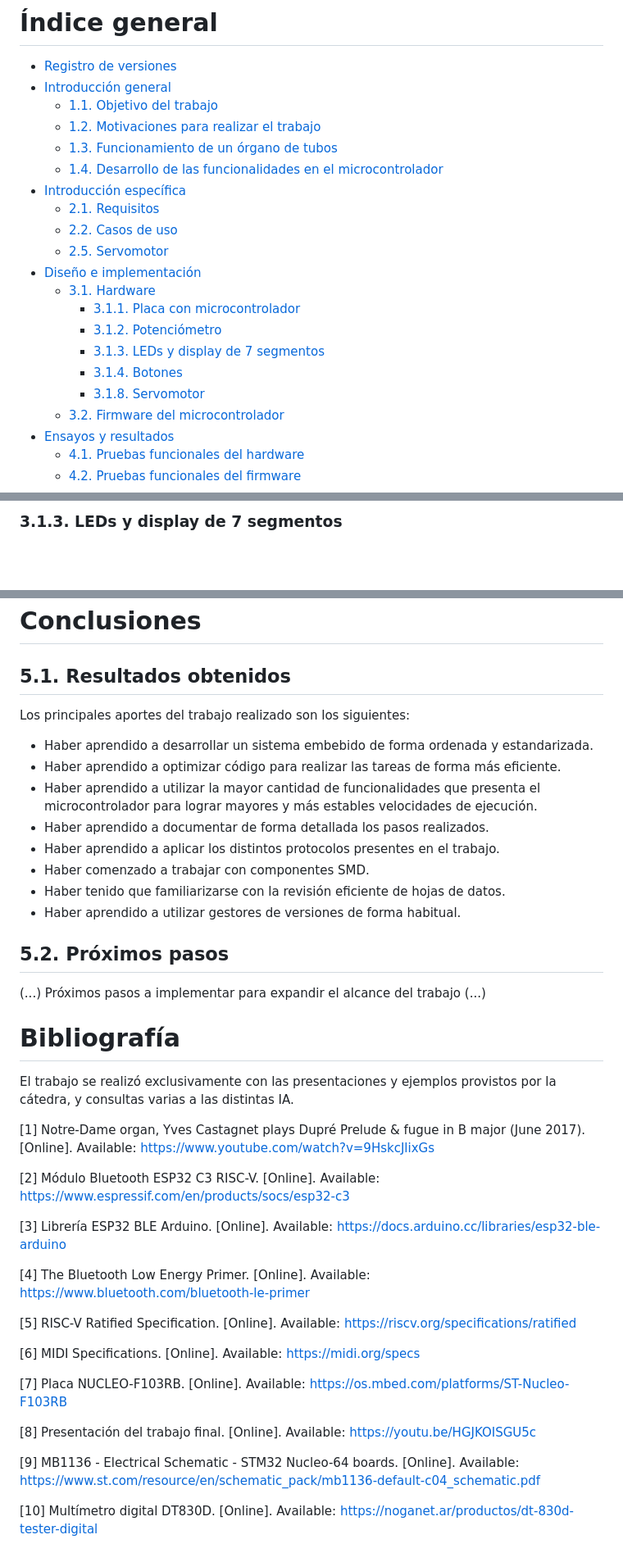
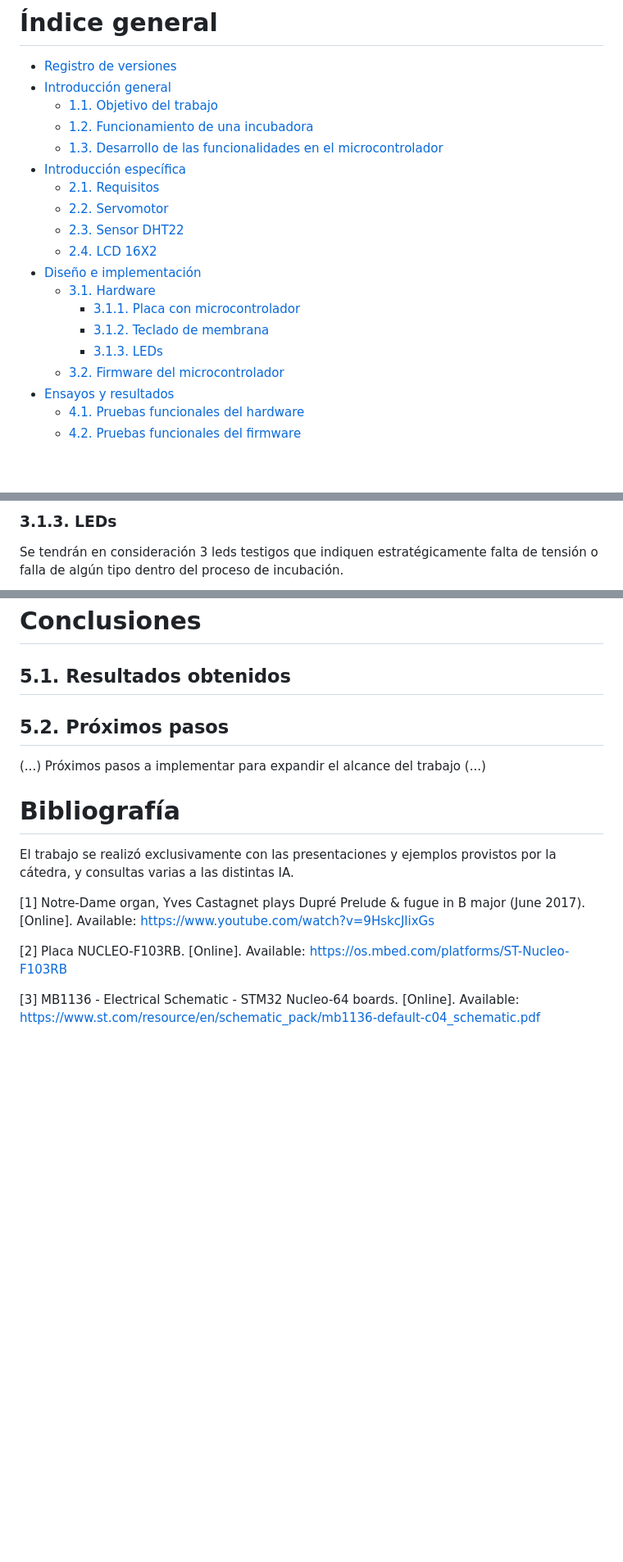
Before and after one commit to aachinelli/TDSE_INT_PF, a Markdown page: Informe_final.md, 3 parts joined by grey strips. Shown at 82% size. GitHub-like rendering; blank space fills up the shorter version.

```diff
--- a/Informe_final.md
+++ b/Informe_final.md
@@ -48,20 +48,18 @@ La idea del mismo es integrar en conjunto los conceptos vistos en la cátedra ta
 - [Registro de versiones](#registro-de-versiones)
 - [Introducción general](#introducción-general)
   - [1.1. Objetivo del trabajo](#11-objetivo-del-trabajo)
-  - [1.2. Motivaciones para realizar el trabajo](#12-motivaciones-para-realizar-el-trabajo)
-  - [1.3. Funcionamiento de un órgano de tubos](#13-funcionamiento-de-un-órgano-de-tubos)
-  - [1.4. Desarrollo de las funcionalidades en el microcontrolador](#14-desarrollo-de-las-funcionalidades-en-el-microcontrolador)
+  - [1.2. Funcionamiento de una incubadora](#13-funcionamiento-de-una-incubadora)
+  - [1.3. Desarrollo de las funcionalidades en el microcontrolador](#14-desarrollo-de-las-funcionalidades-en-el-microcontrolador)
 - [Introducción específica](#introducción-específica)
   - [2.1. Requisitos](#21-requisitos)
-  - [2.2. Casos de uso](#22-casos-de-uso)
-  - [2.5. Servomotor](#25-servomotor)
+  - [2.2. Servomotor](#25-servomotor)
+  - [2.3. Sensor DHT22](#25-sensor)
+  - [2.4. LCD 16X2](#25-lcd)
 - [Diseño e implementación](#diseño-e-implementación)
   - [3.1. Hardware](#31-hardware)
     - [3.1.1. Placa con microcontrolador](#311-placa-con-microcontrolador)
-    - [3.1.2. Potenciómetro](#312-potenciómetro)
-    - [3.1.3. LEDs y display de 7 segmentos](#313-leds-y-display-de-7-segmentos)
-    - [3.1.4. Botones](#314-botones)
-    - [3.1.8. Servomotor](#318-servomotor)
+    - [3.1.2. Teclado de membrana](#313-teclado)
+    - [3.1.3. LEDs](#314-leds)
   - [3.2. Firmware del microcontrolador](#32-firmware-del-microcontrolador)
 - [Ensayos y resultados](#ensayos-y-resultados)
   - [4.1. Pruebas funcionales del hardware](#41-pruebas-funcionales-del-hardware)
@@ -173,3 +187,4 @@ Este display alfanumérico se consideró a modo de interfaz con el usuario para
 
-### 3.1.3. LEDs y display de 7 segmentos
+### 3.1.3. LEDs
+Se tendrán en consideración 3 leds testigos que indiquen estratégicamente falta de tensión o falla de algún tipo dentro del proceso de incubación.
 
@@ -236,16 +253,6 @@ En la tabla 4.8 se presentan los elementos que resumen la información más impo
 
 ## 5.1. Resultados obtenidos
 
-Los principales aportes del trabajo realizado son los siguientes:
-
-- Haber aprendido a desarrollar un sistema embebido de forma ordenada y estandarizada.
-- Haber aprendido a optimizar código para realizar las tareas de forma más eficiente.
-- Haber aprendido a utilizar la mayor cantidad de funcionalidades que presenta el microcontrolador para lograr mayores y más estables velocidades de ejecución.
-- Haber aprendido a documentar de forma detallada los pasos realizados.
-- Haber aprendido a aplicar los distintos protocolos presentes en el trabajo.
-- Haber comenzado a trabajar con componentes SMD.
-- Haber tenido que familiarizarse con la revisión eficiente de hojas de datos.
-- Haber aprendido a utilizar gestores de versiones de forma habitual.
 
 ## 5.2. Próximos pasos
 
@@ -257,20 +264,6 @@ El trabajo se realizó exclusivamente con las presentaciones y ejemplos provisto
 
 \[1\] Notre-Dame organ, Yves Castagnet plays Dupré Prelude & fugue in B major (June 2017). [Online]. Available: https://www.youtube.com/watch?v=9HskcJlixGs
 
-\[2\] Módulo Bluetooth ESP32 C3 RISC-V. [Online]. Available: https://www.espressif.com/en/products/socs/esp32-c3
+\[2\] Placa NUCLEO-F103RB. [Online]. Available: https://os.mbed.com/platforms/ST-Nucleo-F103RB
 
-\[3\] Librería ESP32 BLE Arduino. [Online]. Available: https://docs.arduino.cc/libraries/esp32-ble-arduino
-
-\[4\] The Bluetooth Low Energy Primer. [Online]. Available: https://www.bluetooth.com/bluetooth-le-primer
-
-\[5\] RISC-V Ratified Specification. [Online]. Available: https://riscv.org/specifications/ratified
-
-\[6\] MIDI Specifications. [Online]. Available: https://midi.org/specs
-
-\[7\] Placa NUCLEO-F103RB. [Online]. Available: https://os.mbed.com/platforms/ST-Nucleo-F103RB
-
-\[8\] Presentación del trabajo final. [Online]. Available: https://youtu.be/HGJKOISGU5c
-
-\[9\] MB1136 - Electrical Schematic - STM32 Nucleo-64 boards. [Online]. Available: https://www.st.com/resource/en/schematic_pack/mb1136-default-c04_schematic.pdf
-
-\[10\] Multímetro digital DT830D. [Online]. Available: https://noganet.ar/productos/dt-830d-tester-digital
+\[3\] MB1136 - Electrical Schematic - STM32 Nucleo-64 boards. [Online]. Available: https://www.st.com/resource/en/schematic_pack/mb1136-default-c04_schematic.pdf
```
Also changed, not shown: other parts of Informe_final.md (+23 -5 lines).
